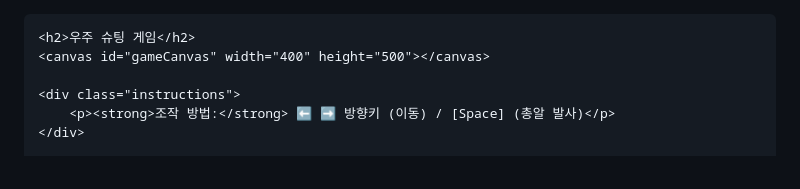
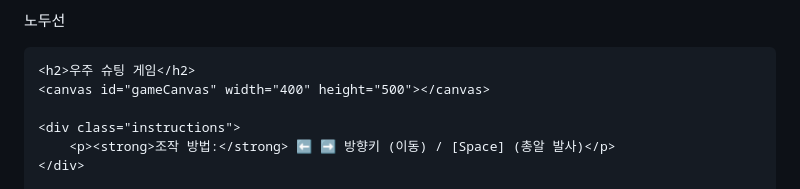
Before and after one commit to doo7son/SY, a Markdown page: README.md, the part around the change. Rendered like a GitHub page.

```diff
--- a/README.md
+++ b/README.md
@@ -1,4 +1,4 @@
-
+노두선
 
 
 <!DOCTYPE html>
```
